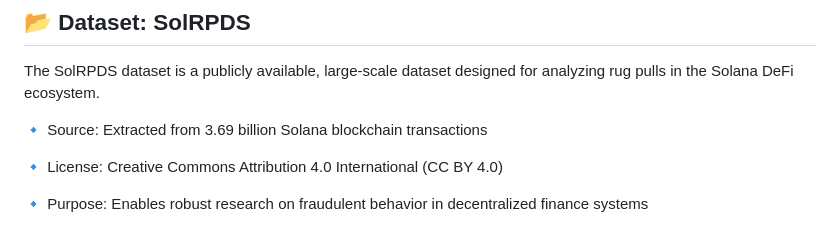
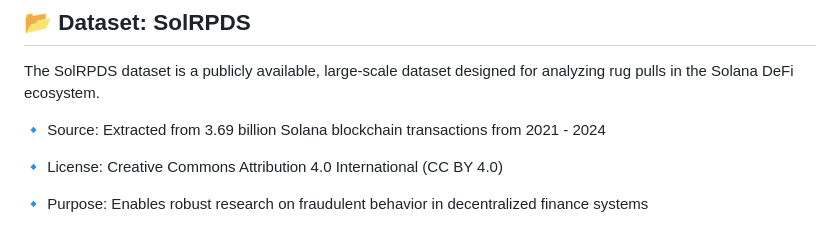
Before and after one commit to pexa8335/Rug-Pull-Detection, a Markdown page: README.md, the part around the change. GitHub-like rendering.

```diff
--- a/README.md
+++ b/README.md
@@ -45,7 +45,7 @@ We used LIME (Local Interpretable Model-Agnostic Explanations) for explainabilit
 ## 📂 Dataset: SolRPDS
 The SolRPDS dataset is a publicly available, large-scale dataset designed for analyzing rug pulls in the Solana DeFi ecosystem.
 
-🔹 Source: Extracted from 3.69 billion Solana blockchain transactions
+🔹 Source: Extracted from 3.69 billion Solana blockchain transactions from 2021 - 2024
 
 🔹 License: Creative Commons Attribution 4.0 International (CC BY 4.0)
 
```
